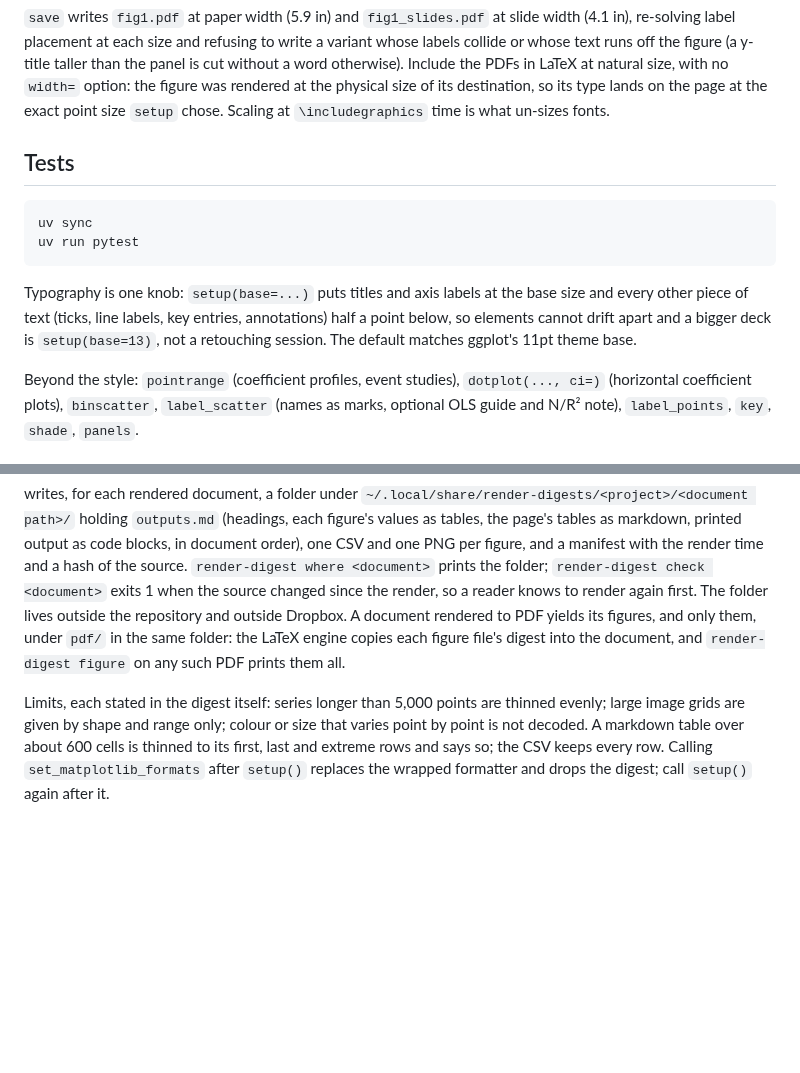
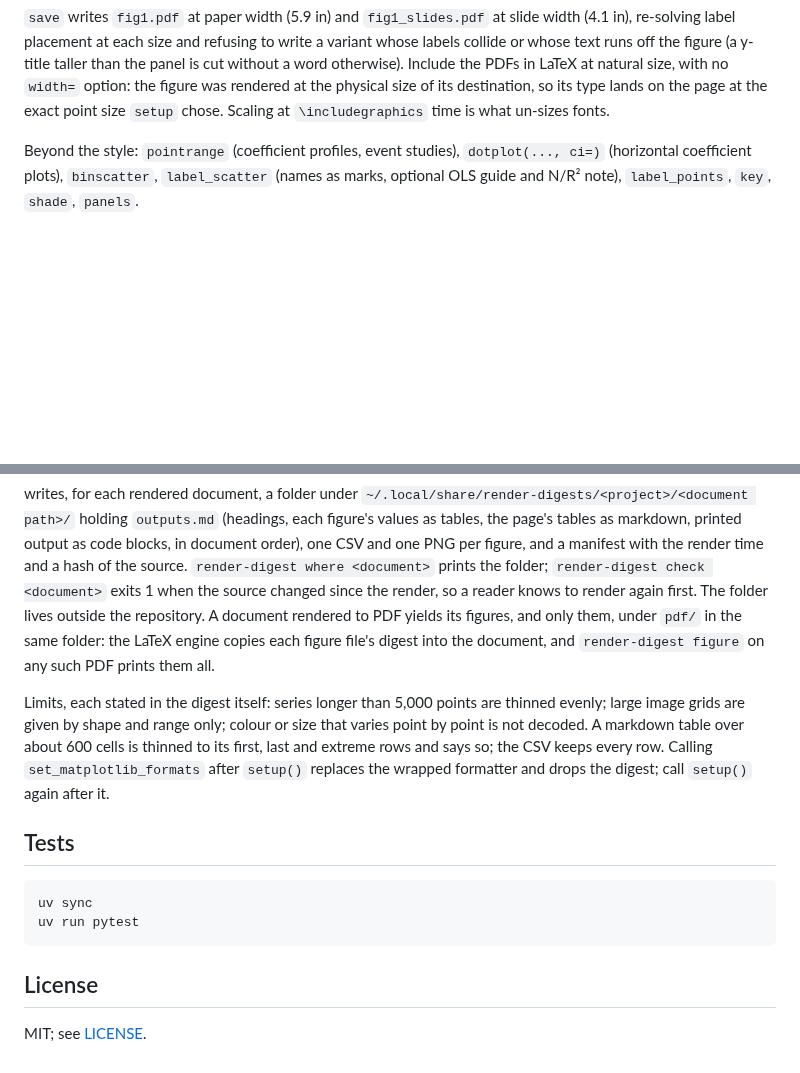
Before and after one commit to fqueiro/figtools, a Markdown page: README.md, 2 parts joined by grey strips. GitHub-like rendering; blank space fills up the shorter version.

````diff
--- a/README.md
+++ b/README.md
@@ -80,19 +95,6 @@ the PDFs in LaTeX at natural size, with no `width=` option: the figure was
 rendered at the physical size of its destination, so its type lands on the
 page at the exact point size `setup` chose. Scaling at `\includegraphics`
 time is what un-sizes fonts.
-
-## Tests
-
-```
-uv sync
-uv run pytest
-```
-
-Typography is one knob: `setup(base=...)` puts titles and axis labels at the
-base size and every other piece of text (ticks, line labels, key entries,
-annotations) half a point below, so elements cannot drift apart and a bigger
-deck is `setup(base=13)`, not a retouching session. The default matches
-ggplot's 11pt theme base.
 
 Beyond the style: `pointrange` (coefficient profiles, event studies),
 `dotplot(..., ci=)` (horizontal coefficient plots), `binscatter`,
@@ -152,7 +154,7 @@ and one PNG per figure, and a manifest with the render time and a hash of
 the source. `render-digest where <document>` prints the folder;
 `render-digest check <document>` exits 1 when the source changed since the
 render, so a reader knows to render again first. The folder lives outside
-the repository and outside Dropbox. A document rendered to PDF yields its
+the repository. A document rendered to PDF yields its
 figures, and only them, under `pdf/` in the same folder: the LaTeX engine
 copies each figure file's digest into the document, and `render-digest
 figure` on any such PDF prints them all.
@@ -164,3 +166,14 @@ over about 600 cells is thinned to its first, last and extreme rows and
 says so; the CSV keeps every row. Calling `set_matplotlib_formats` after
 `setup()` replaces the wrapped formatter and drops the digest; call `setup()`
 again after it.
+
+## Tests
+
+```
+uv sync
+uv run pytest
+```
+
+## License
+
+MIT; see [LICENSE](LICENSE).
````
Also changed, not shown: other parts of README.md (+20 -5 lines), src/plotsmith/guide.md (+1 -1 lines), docs/readme_figure.png (added), 7 other files.
